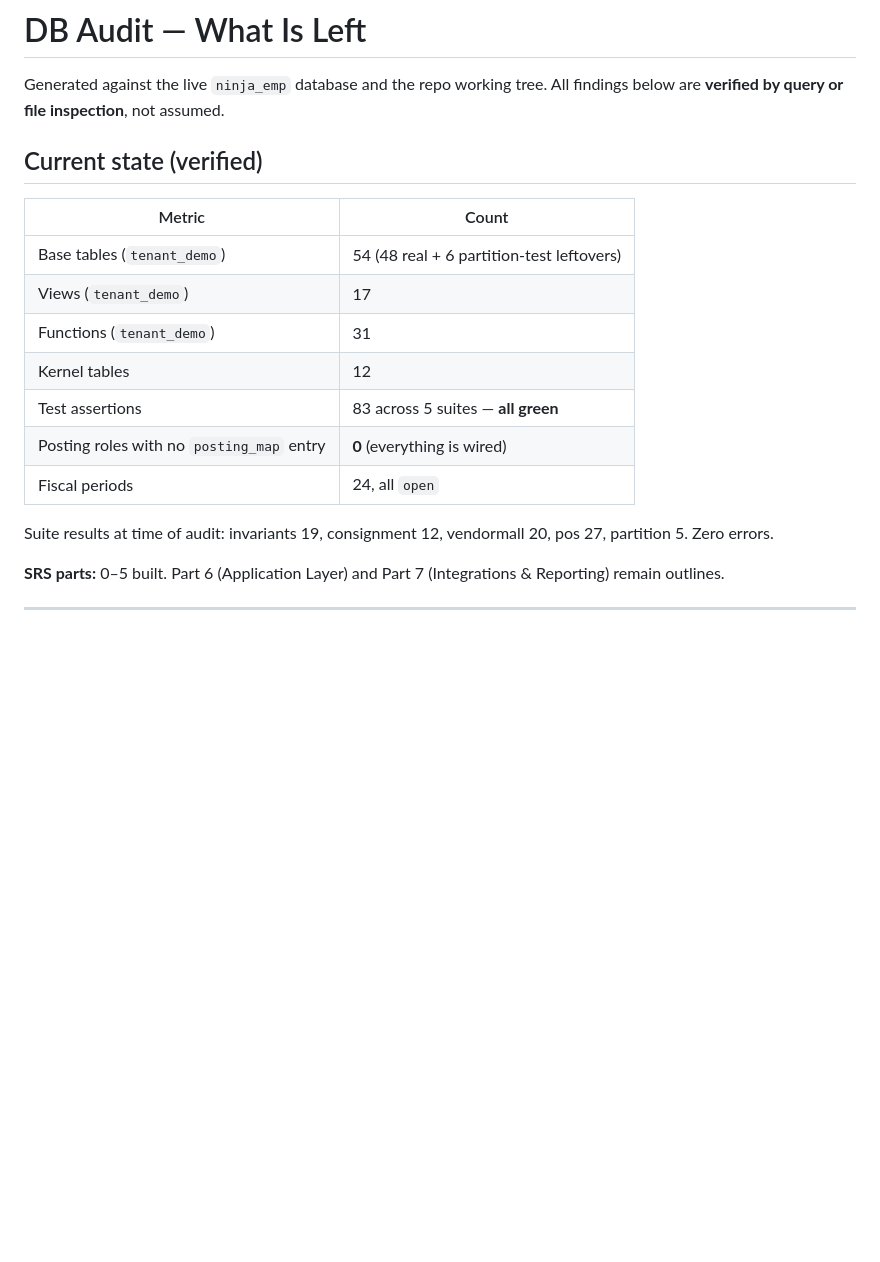
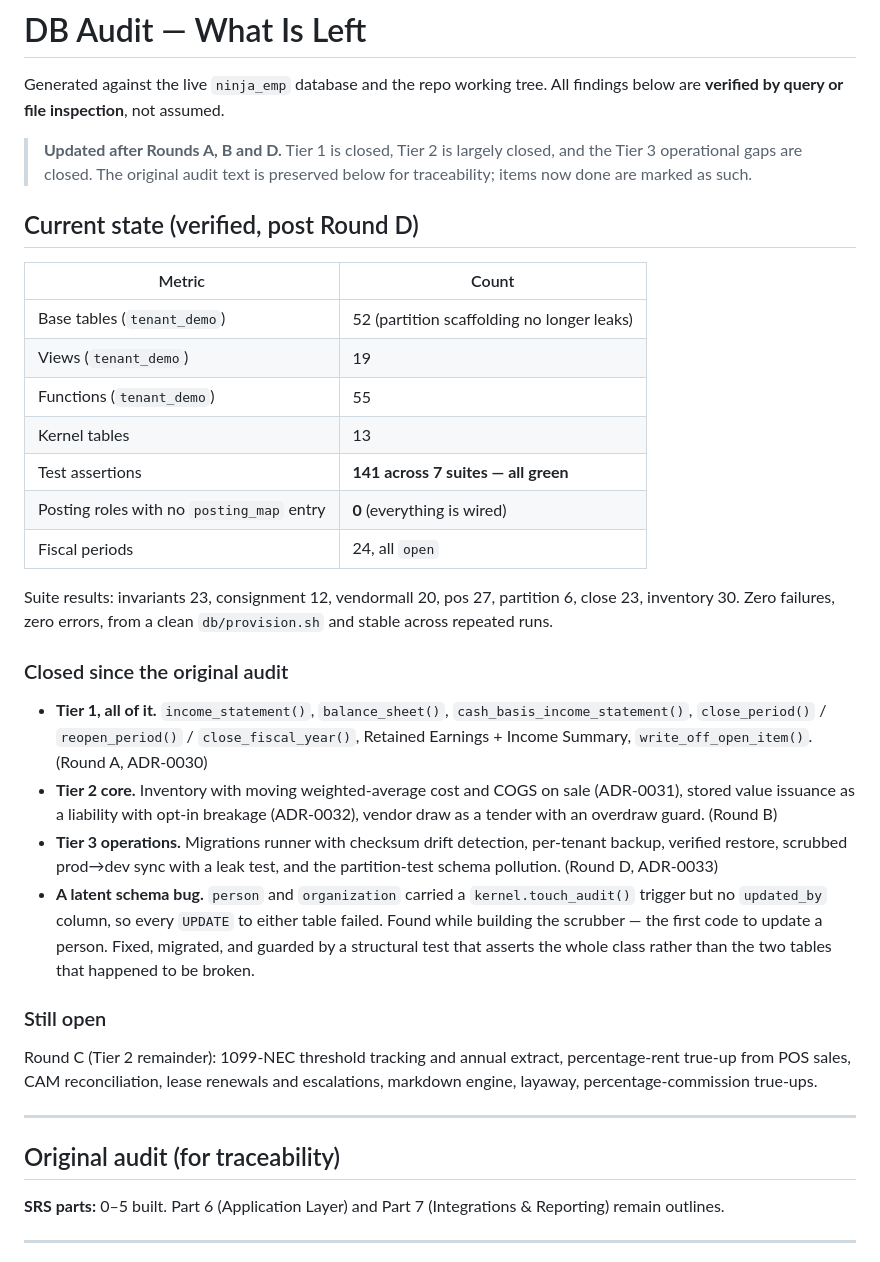
Before and after one commit to Ninja-Emp/ninja-emp, a Markdown page: docs/DB_AUDIT.md, the part around the change. Rendered like a GitHub page; blank space fills up the shorter version.

Commit message:
docs: refresh DB audit with post-Round-D verified state

```diff
--- a/docs/DB_AUDIT.md
+++ b/docs/DB_AUDIT.md
@@ -3,20 +3,53 @@
 Generated against the live `ninja_emp` database and the repo working tree.
 All findings below are **verified by query or file inspection**, not assumed.
 
-## Current state (verified)
+> **Updated after Rounds A, B and D.** Tier 1 is closed, Tier 2 is largely
+> closed, and the Tier 3 operational gaps are closed. The original audit text is
+> preserved below for traceability; items now done are marked as such.
+
+## Current state (verified, post Round D)
 
 | Metric | Count |
 | --- | --- |
-| Base tables (`tenant_demo`) | 54 (48 real + 6 partition-test leftovers) |
-| Views (`tenant_demo`) | 17 |
-| Functions (`tenant_demo`) | 31 |
-| Kernel tables | 12 |
-| Test assertions | 83 across 5 suites — **all green** |
+| Base tables (`tenant_demo`) | 52 (partition scaffolding no longer leaks) |
+| Views (`tenant_demo`) | 19 |
+| Functions (`tenant_demo`) | 55 |
+| Kernel tables | 13 |
+| Test assertions | **141 across 7 suites — all green** |
 | Posting roles with no `posting_map` entry | **0** (everything is wired) |
 | Fiscal periods | 24, all `open` |
 
-Suite results at time of audit: invariants 19, consignment 12, vendormall 20,
-pos 27, partition 5. Zero errors.
+Suite results: invariants 23, consignment 12, vendormall 20, pos 27,
+partition 6, close 23, inventory 30. Zero failures, zero errors, from a clean
+`db/provision.sh` and stable across repeated runs.
+
+### Closed since the original audit
+
+- **Tier 1, all of it.** `income_statement()`, `balance_sheet()`,
+  `cash_basis_income_statement()`, `close_period()` / `reopen_period()` /
+  `close_fiscal_year()`, Retained Earnings + Income Summary,
+  `write_off_open_item()`. (Round A, ADR-0030)
+- **Tier 2 core.** Inventory with moving weighted-average cost and COGS on sale
+  (ADR-0031), stored value issuance as a liability with opt-in breakage
+  (ADR-0032), vendor draw as a tender with an overdraw guard. (Round B)
+- **Tier 3 operations.** Migrations runner with checksum drift detection,
+  per-tenant backup, verified restore, scrubbed prod→dev sync with a leak test,
+  and the partition-test schema pollution. (Round D, ADR-0033)
+- **A latent schema bug.** `person` and `organization` carried a
+  `kernel.touch_audit()` trigger but no `updated_by` column, so every `UPDATE`
+  to either table failed. Found while building the scrubber — the first code to
+  update a person. Fixed, migrated, and guarded by a structural test that
+  asserts the whole class rather than the two tables that happened to be broken.
+
+### Still open
+
+Round C (Tier 2 remainder): 1099-NEC threshold tracking and annual extract,
+percentage-rent true-up from POS sales, CAM reconciliation, lease renewals and
+escalations, markdown engine, layaway, percentage-commission true-ups.
+
+---
+
+## Original audit (for traceability)
 
 **SRS parts:** 0–5 built. Part 6 (Application Layer) and Part 7 (Integrations &
 Reporting) remain outlines.
```
